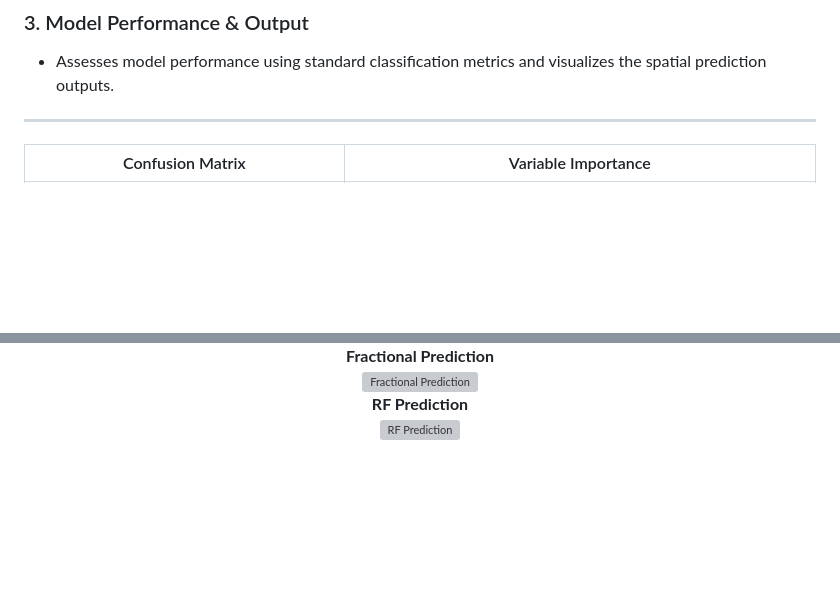
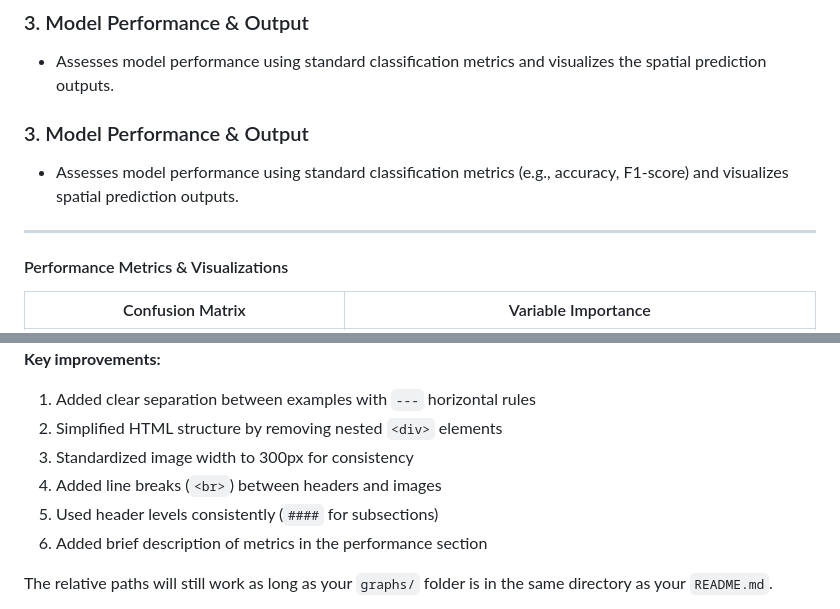
Before and after one commit to ppstxd/False_Positive_Analysis, a Markdown page: README.md, 2 parts joined by grey strips. Drawn GitHub-style; blank space fills up the shorter version; grey boxes are pictures that could not be loaded.

Commit message:
modified graphs in Readme

```diff
--- a/README.md
+++ b/README.md
@@ -45,7 +45,13 @@ The notebook guides users through a workflow for spatial data analysis and class
 
 - Assesses model performance using standard classification metrics and visualizes the spatial prediction outputs.
 
+### 3. Model Performance & Output
+
+- Assesses model performance using standard classification metrics (e.g., accuracy, F1-score) and visualizes spatial prediction outputs.
+
 ---
+
+#### Performance Metrics & Visualizations
 
 | Confusion Matrix                           | Variable Importance                        |
 |:------------------------------------------:|:------------------------------------------:|
@@ -89,12 +90,10 @@ The notebook guides users through a workflow for spatial data analysis and class
 
-  <div style="display: inline-block; margin: 0 10px; text-align: center;">
-    <strong>Fractional Prediction</strong><br>
-    <img src="graphs/fractional_pred_918173.png" alt="Fractional Prediction" width="250"/>
-  </div>
+**Key improvements:**
+1. Added clear separation between examples with `---` horizontal rules
+2. Simplified HTML structure by removing nested `<div>` elements
+3. Standardized image width to 300px for consistency
+4. Added line breaks (`<br>`) between headers and images
+5. Used header levels consistently (`####` for subsections)
+6. Added brief description of metrics in the performance section
 
-  <div style="display: inline-block; margin: 0 10px; text-align: center;">
-    <strong>RF Prediction</strong><br>
-    <img src="graphs/rf_pred_918173.png" alt="RF Prediction" width="250"/>
-  </div>
-
-</div>
+The relative paths will still work as long as your `graphs/` folder is in the same directory as your `README.md`.
```
Also changed, not shown: other parts of README.md (+17 -22 lines).
